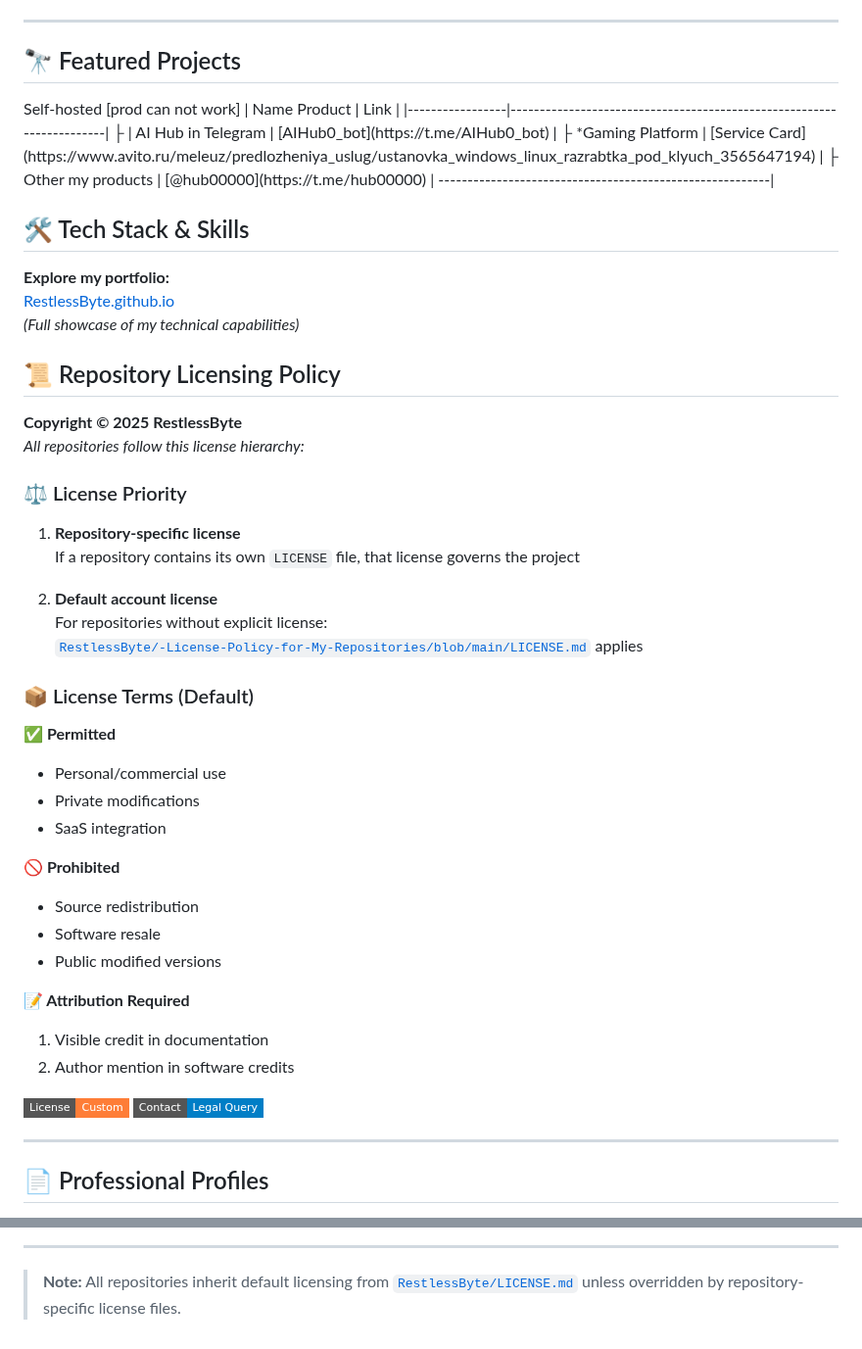
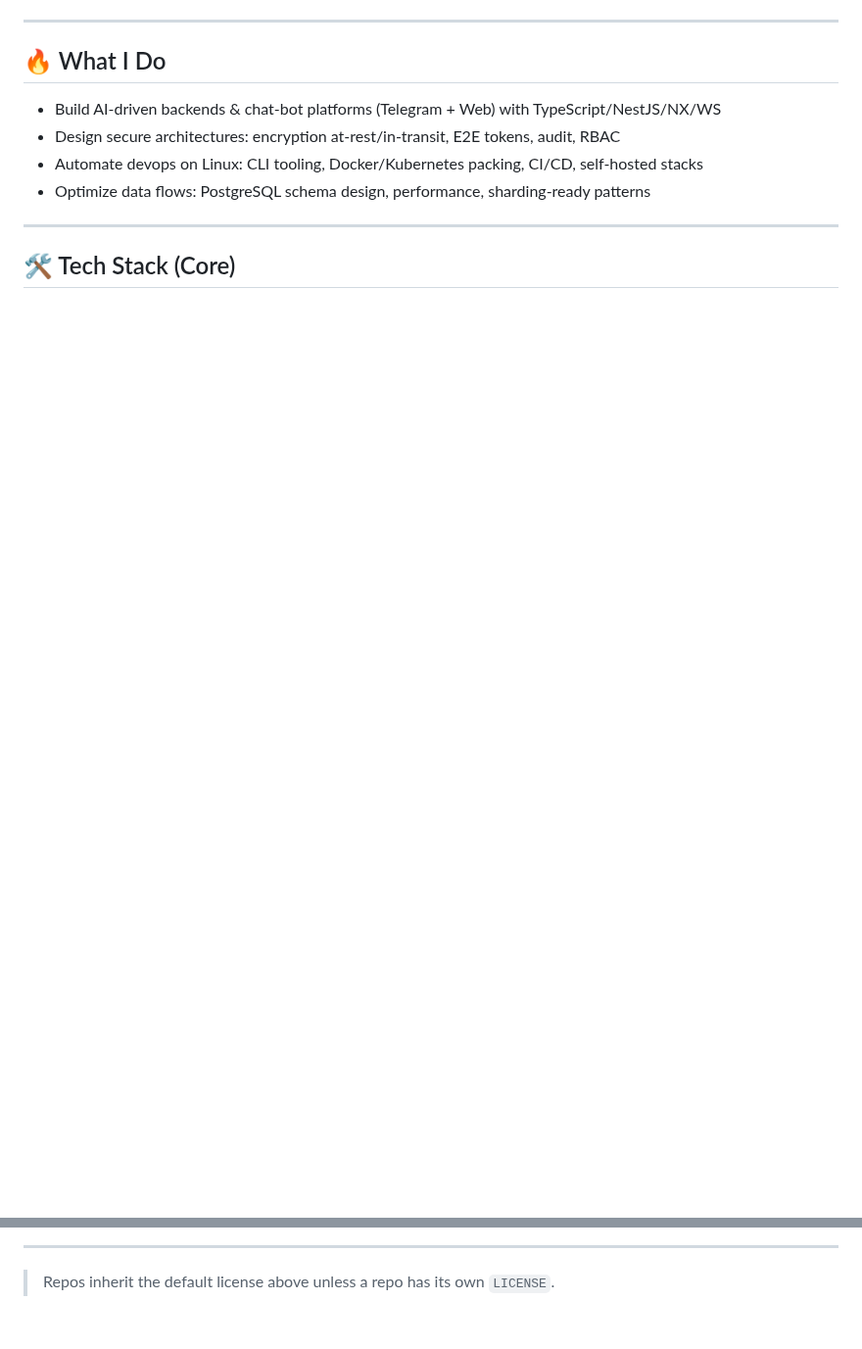
Before and after one commit to RestlessByte/RestlessByte, a Markdown page: README.md, 2 parts joined by grey strips. Shown at 98% size. Rendered like a GitHub page; badges without logos; blank space fills up the shorter version.

```diff
--- a/README.md
+++ b/README.md
@@ -15,55 +35,14 @@
 
 ---
 
-## 🔭 Featured Projects
+## 🔥 What I Do
 
-<div>
-Self-hosted [prod can not work]
-| Name Product        | Link                                                                 |
-|-----------------|----------------------------------------------------------------------|
-├ | AI Hub in Telegram | [AIHub0_bot](https://t.me/AIHub0_bot) |
-├ *Gaming Platform | [Service Card](https://www.avito.ru/meleuz/predlozheniya_uslug/ustanovka_windows_linux_razrabtka_pod_klyuch_3565647194) |
-├ Other my products | [@hub00000](https://t.me/hub00000) |
----------------------------------------------------------|
-
-## 🛠 Tech Stack & Skills
-
-**Explore my portfolio:**
-[RestlessByte.github.io](https://RestlessByte.github.io)
-*(Full showcase of my technical capabilities)*
-
-## 📜 Repository Licensing Policy
-
-**Copyright © 2025 RestlessByte**
-*All repositories follow this license hierarchy:*
-
-### ⚖️ License Priority
-1. **Repository-specific license**
-   If a repository contains its own `LICENSE` file, that license governs the project
-
-2. **Default account license**
-   For repositories without explicit license:
-   [`RestlessByte/-License-Policy-for-My-Repositories/blob/main/LICENSE.md`](https://github.com/RestlessByte/-License-Policy-for-My-Repositories/blob/main/LICENSE.md) applies
-
-### 📦 License Terms (Default)
-**✅ Permitted**
-- Personal/commercial use
-- Private modifications
-- SaaS integration
-
-**🚫 Prohibited**
-- Source redistribution
-- Software resale
-- Public modified versions
-
-**📝 Attribution Required**
-1. Visible credit in documentation
-2. Author mention in software credits
-
-[![License Shield](https://img.shields.io/badge/License-Custom-important?style=flat-square&logo=law)](https://github.com/RestlessByte/RestlessByte/blob/main/LICENSE.md)
-[![License Inquiry](https://img.shields.io/badge/Contact-Legal%20Query-blue?style=flat-square&logo=minutemailer)](mailto:localhost.l@yandex.com)
+- Build AI-driven backends & chat-bot platforms (Telegram + Web) with TypeScript/NestJS/NX/WS
+- Design secure architectures: encryption at-rest/in-transit, E2E tokens, audit, RBAC
+- Automate devops on Linux: CLI tooling, Docker/Kubernetes packing, CI/CD, self-hosted stacks
+- Optimize data flows: PostgreSQL schema design, performance, sharding-ready patterns
 
 ---
 
-## 📄 Professional Profiles
+## 🛠 Tech Stack (Core)
 
@@ -96,4 +146,4 @@ Self-hosted [prod can not work]
 
 ---
 
-> **Note:** All repositories inherit default licensing from [`RestlessByte/LICENSE.md`](https://github.com/RestlessByte/-License-Policy-for-My-Repositories/blob/main/LICENSE.md) unless overridden by repository-specific license files.
+> Repos inherit the default license above unless a repo has its own `LICENSE`.
```
Also changed, not shown: other parts of README.md (+114 -23 lines).
